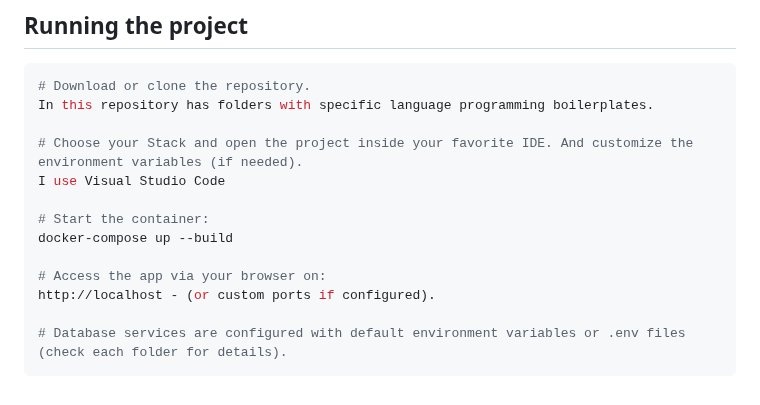
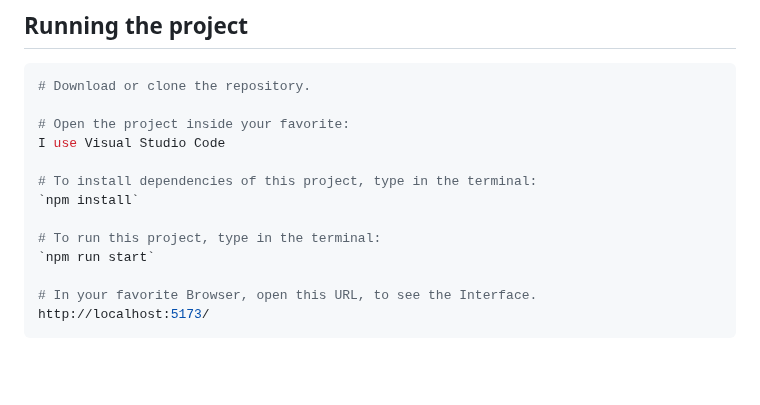
Before and after one commit to atmmdev/boilerplates, a Markdown page: readme-template/README.md, the part around the change. Drawn GitHub-style; blank space fills up the shorter version.

Commit message:
fix: update project setup instructions for clarity and accuracy

````diff
--- a/readme-template/README.md
+++ b/readme-template/README.md
@@ -60,16 +60,16 @@ Text here.
 
 ```bash
 # Download or clone the repository.
-In this repository has folders with specific language programming boilerplates.
 
-# Choose your Stack and open the project inside your favorite IDE. And customize the environment variables (if needed).
+# Open the project inside your favorite:
 I use Visual Studio Code
 
-# Start the container:
-docker-compose up --build
+# To install dependencies of this project, type in the terminal:
+`npm install`
 
-# Access the app via your browser on:
-http://localhost - (or custom ports if configured).
+# To run this project, type in the terminal:
+`npm run start`
 
-# Database services are configured with default environment variables or .env files (check each folder for details).
+# In your favorite Browser, open this URL, to see the Interface.
+http://localhost:5173/
 ```
````
